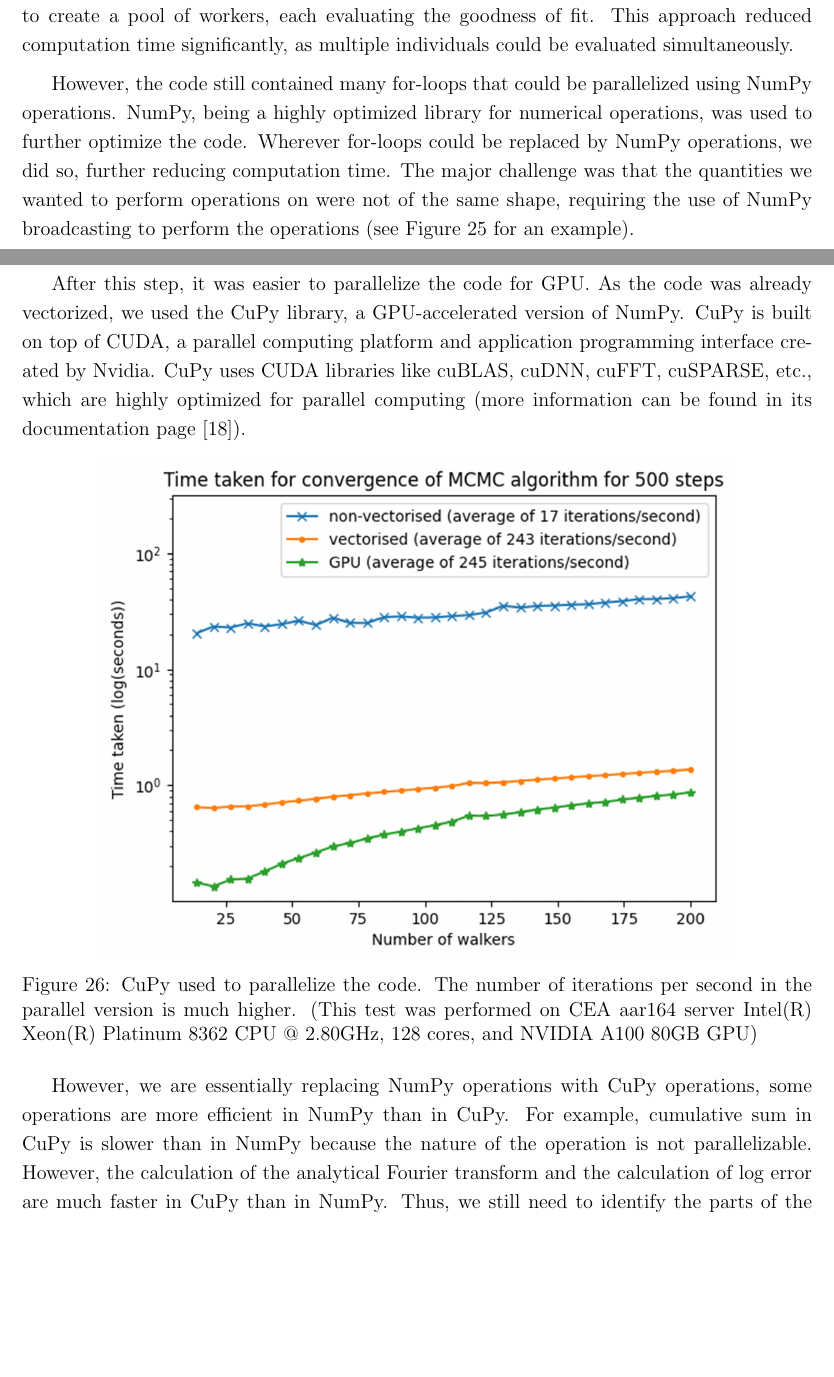
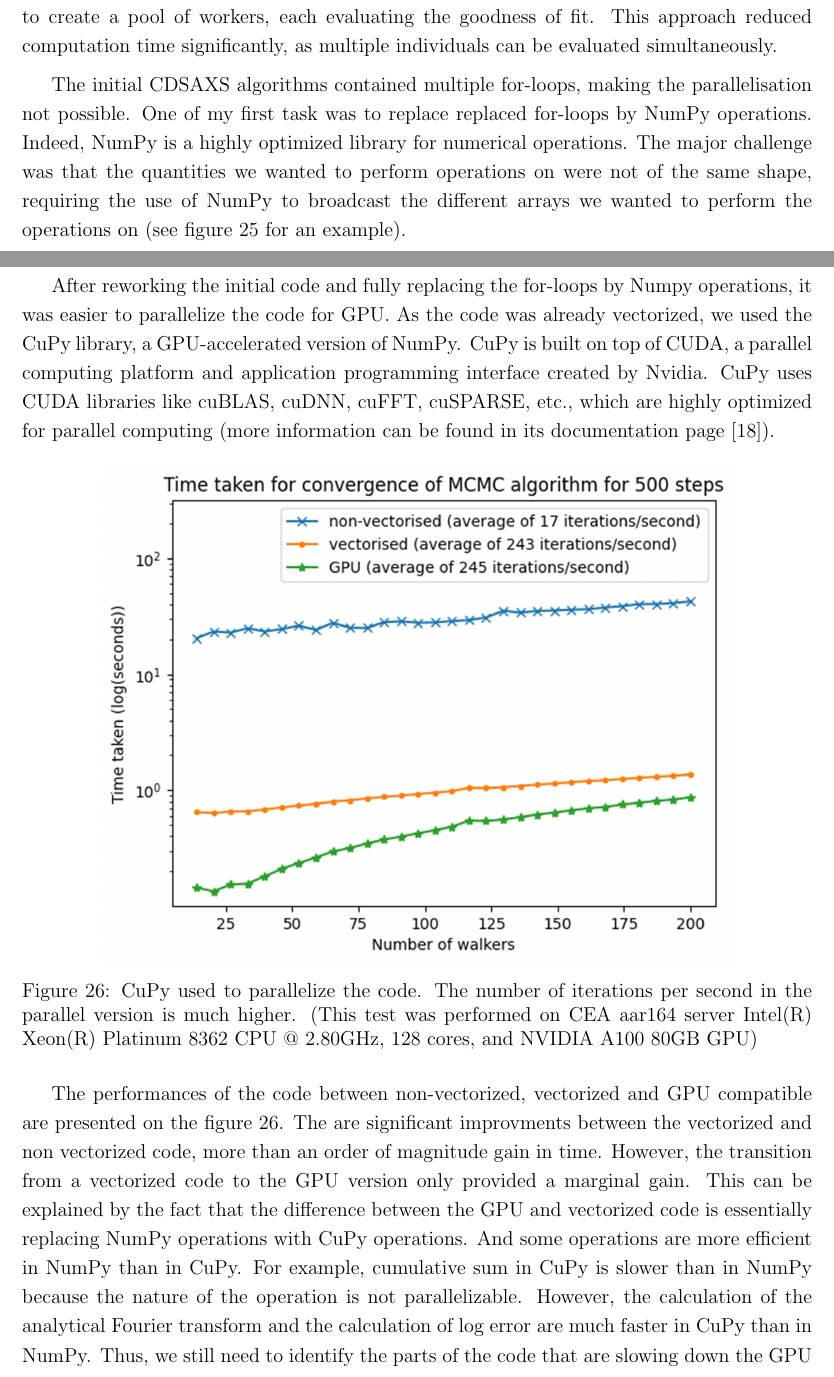
Before and after one commit to mrhxszo/M2_internship_report, a LaTeX document (main.tex, which reads tex_files/contribution.tex): two parts of pages 40 and 42 of 49, joined at a grey line, cut so that both start at the same text, the shorter picture padded with empty space. Compiled offline with pdfLaTeX.

Commit message:
End of the contribution part correction

```diff
--- a/tex_files/contribution.tex
+++ b/tex_files/contribution.tex
@@ -482,14 +483,14 @@ in the population is possible.
 
 Initially, to avoid the complexity of GPU parallelisation, we used the multiprocessing library in Python to parallelize the code. This library allows
 us to run multiple processes in parallel, each on a different core. We used the \textit{Pool} class from the multiprocessing library to create a pool
-of workers, each evaluating the goodness of fit. This approach reduced computation time significantly, as multiple individuals could be evaluated simultaneously.
+of workers, each evaluating the goodness of fit. This approach reduced computation time significantly, as multiple individuals can be evaluated simultaneously.
 
 \medskip
 
-However, the code still contained many for-loops that could be parallelized using NumPy operations. NumPy, being a highly optimized library for numerical
-operations, was used to further optimize the code. Wherever for-loops could be replaced by NumPy operations, we did so, further reducing computation time.
-The major challenge was that the quantities we wanted to perform operations on were not of the same shape, requiring the use of NumPy broadcasting to
-perform the operations (see Figure \ref{fig:broadcasting} for an example).
+The initial CDSAXS algorithms contained multiple for-loops, making the parallelisation not possible. One of my first task was to replace
+replaced for-loops by NumPy operations. Indeed, NumPy is a highly optimized library for numerical operations.
+The major challenge was that the quantities we wanted to perform operations on were not of the same shape, requiring the use of NumPy to broadcast the different arrays
+we wanted to perform the operations on (see figure \ref{fig:broadcasting} for an example).
 
 \medskip
 
@@ -508,7 +509,7 @@ perform the operations (see Figure \ref{fig:broadcasting} for an example).
 
 \FloatBarrier
 
-After this step, it was easier to parallelize the code for GPU. As the code was already vectorized, we used the CuPy library, a GPU-accelerated
+After reworking the initial code and fully replacing the for-loops by Numpy operations, it was easier to parallelize the code for GPU. As the code was already vectorized, we used the CuPy library, a GPU-accelerated
 version of NumPy. CuPy is built on top of CUDA, a parallel computing platform and application programming interface created by Nvidia. CuPy uses
 CUDA libraries like cuBLAS, cuDNN, cuFFT, cuSPARSE, etc., which are highly optimized for parallel computing (more information can be found in its
 documentation page \cite{cupy}).
@@ -523,9 +524,12 @@ documentation page \cite{cupy}).
 
 \FloatBarrier
 
-However, we are essentially replacing NumPy operations with CuPy operations, some operations
-are more efficient in NumPy than in CuPy. For example, cumulative sum in CuPy is slower than in
+The performances of the code between non-vectorized, vectorized and GPU compatible are presented on the figure
+\ref{fig:cupy}. The are significant improvments between the vectorized and non vectorized code, more than an order of magnitude gain in time.
+However, the transition from a vectorized code to the GPU version only provided a marginal gain.
+This can be explained by the fact that the difference between the GPU and vectorized code is essentially replacing NumPy operations with CuPy operations.
+And some operations are more efficient in NumPy than in CuPy. For example, cumulative sum in CuPy is slower than in
 NumPy because the nature of the operation is not parallelizable. However, the calculation of the
 analytical Fourier transform and the calculation of log error are much faster in CuPy than in
-NumPy. Thus, we still need to identify the parts of the code that are slowing down the execution
+NumPy. Thus, we still need to identify the parts of the code that are slowing down the GPU execution
 time due to communication overhead and replace them with NumPy operations. This is perhaps why
```
Also changed, not shown: tex_files/contribution.tex (37 more changed lines).
